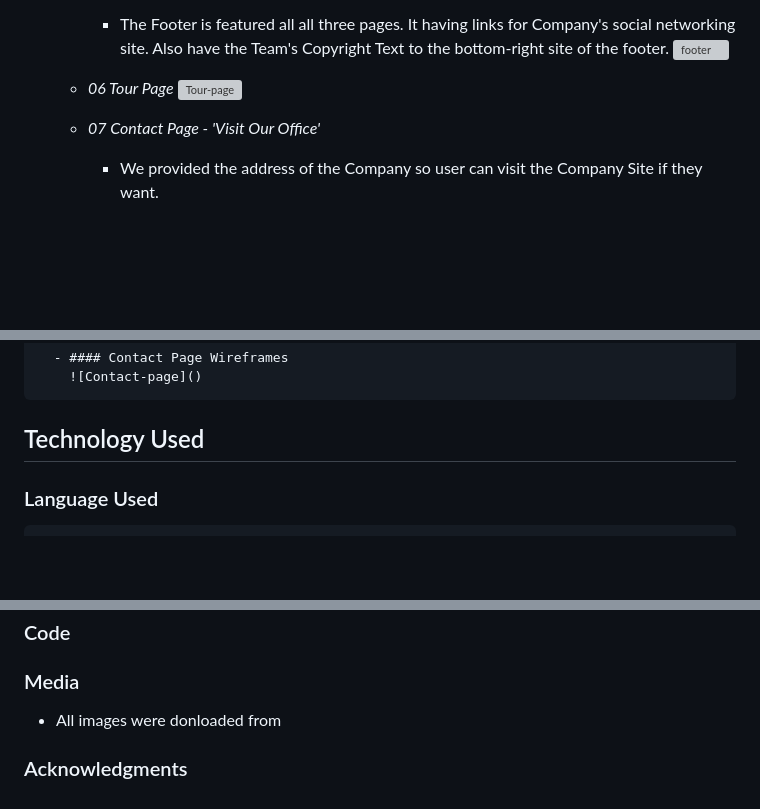
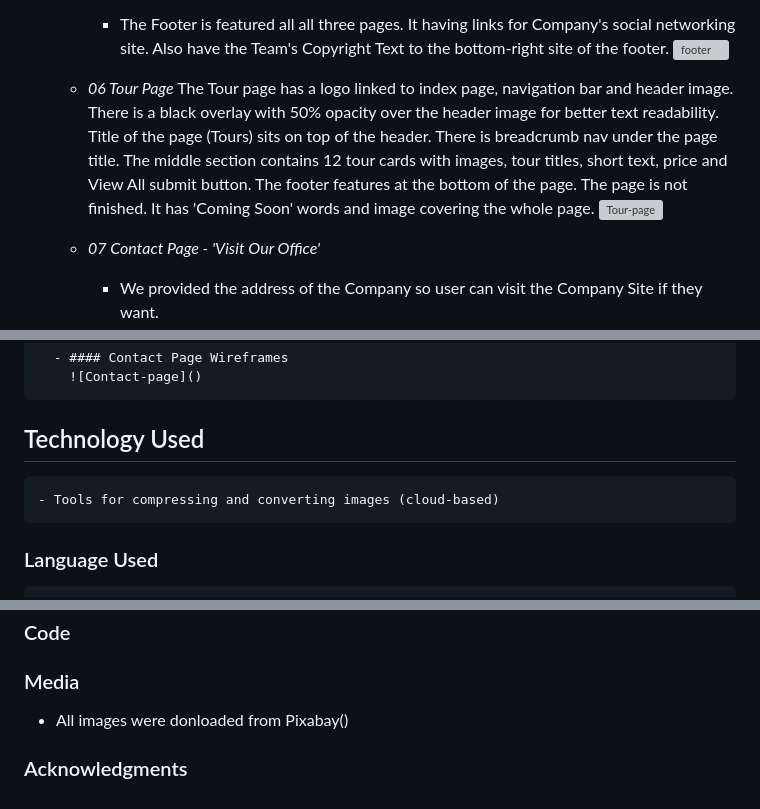
Before and after one commit to JyotiHambir-BC/teamCrushersFirstHackathon, a Markdown page: README.md, 3 parts joined by grey strips. GitHub-like rendering; blank space fills up the shorter version; grey boxes are pictures that could not be loaded.

Commit message:
Added text in README.

```diff
--- a/README.md
+++ b/README.md
@@ -36,6 +36,7 @@ description about projects
 
 
     - _06 Tour Page_
+        The Tour page has a logo linked to index page, navigation bar and header image. There is a black overlay with 50% opacity over the header image for better text readability. Title of the page (Tours) sits on top of the header. There is breadcrumb nav under the page title. The middle section contains 12 tour cards with images, tour titles, short text, price and View All submit button. The footer features at the bottom of the page.  The page is not finished.  It has 'Coming Soon' words and image covering the whole page.
         ![Tour-page]()
 
 
@@ -78,6 +79,7 @@ description about projects
 
 
 ## Technology Used
+    - Tools for compressing and converting images (cloud-based)
 
 ### Language Used
     - [HTML5]()
@@ -124,6 +126,6 @@ description about projects
 ### Content
 ### Code
 ### Media
-  - All images were donloaded from []()
+  - All images were donloaded from Pixabay()
 
 ### Acknowledgments
```
